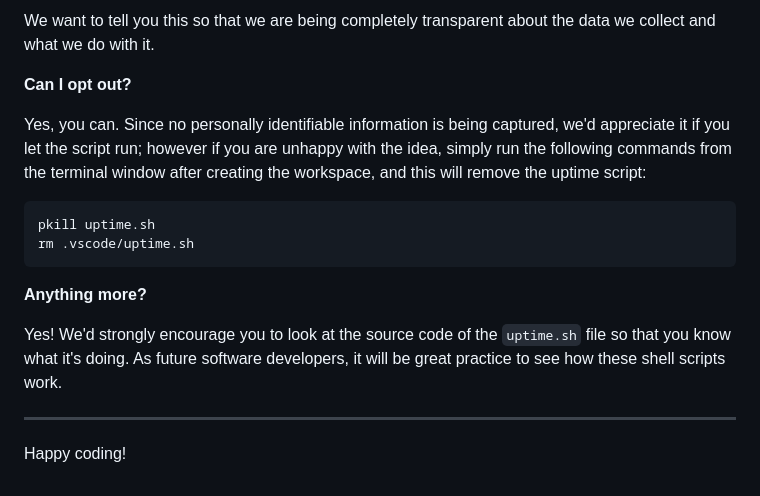
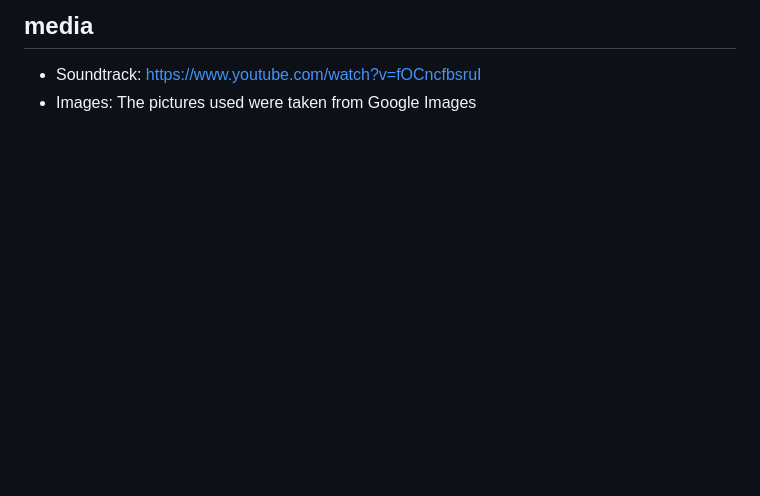
Before and after one commit to jpsantostefano/gym-fitness, a Markdown page: README.md, the part around one of its changes. Drawn GitHub-style; blank space fills up the shorter version.

````diff
--- a/README.md
+++ b/README.md
@@ -91,18 +61,3 @@ It is not possible for us or anyone else to trace the random ID back to an indiv
-We want to tell you this so that we are being completely transparent about the data we collect and what we do with it.
-
-**Can I opt out?**
-
-Yes, you can. Since no personally identifiable information is being captured, we'd appreciate it if you let the script run; however if you are unhappy with the idea, simply run the following commands from the terminal window after creating the workspace, and this will remove the uptime script:
-
-```
-pkill uptime.sh
-rm .vscode/uptime.sh
-```
-
-**Anything more?**
-
-Yes! We'd strongly encourage you to look at the source code of the `uptime.sh` file so that you know what it's doing. As future software developers, it will be great practice to see how these shell scripts work.
-
----
-
-Happy coding!
+## media
+- Soundtrack: https://www.youtube.com/watch?v=fOCncfbsruI
+- Images: The pictures used were taken from Google Images
````
Also changed, not shown: other parts of README.md (+45 -75 lines).
